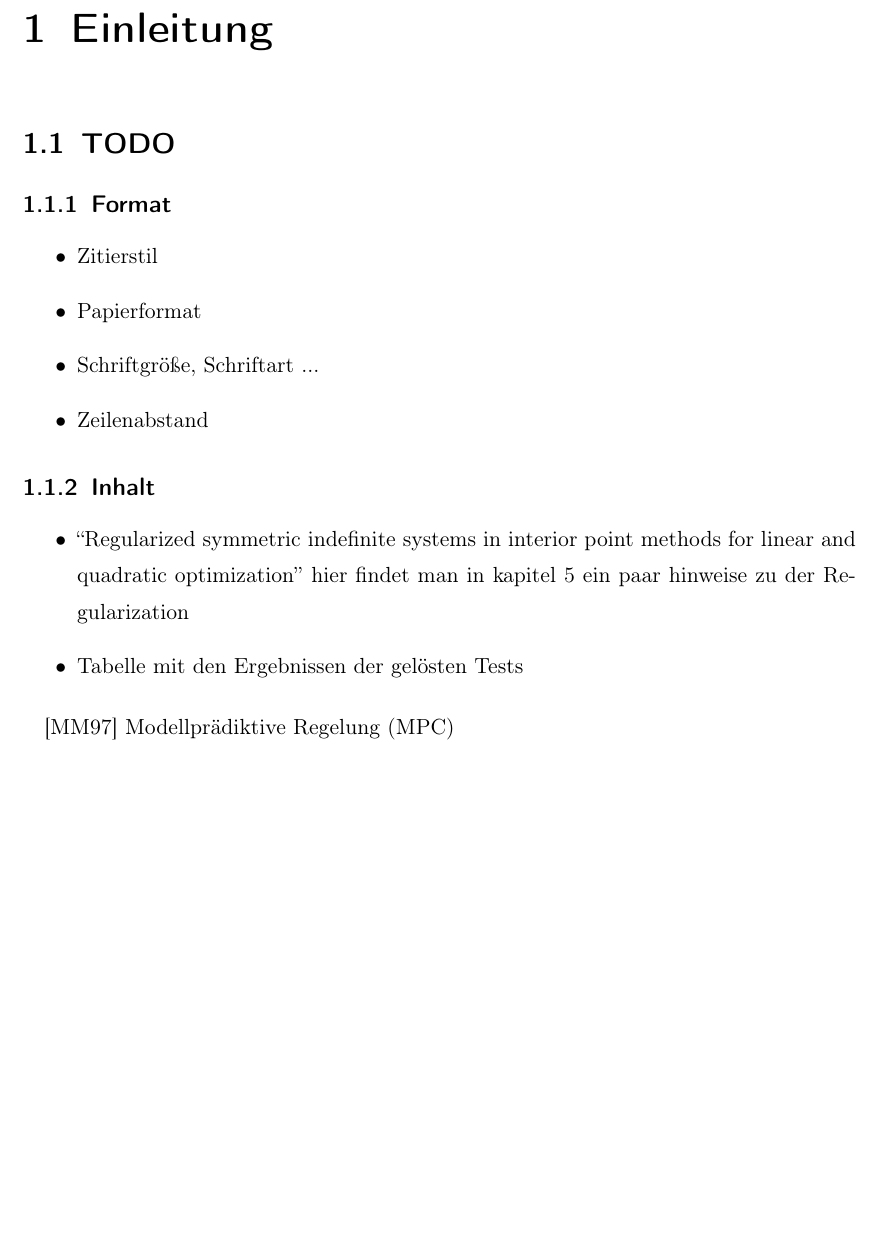
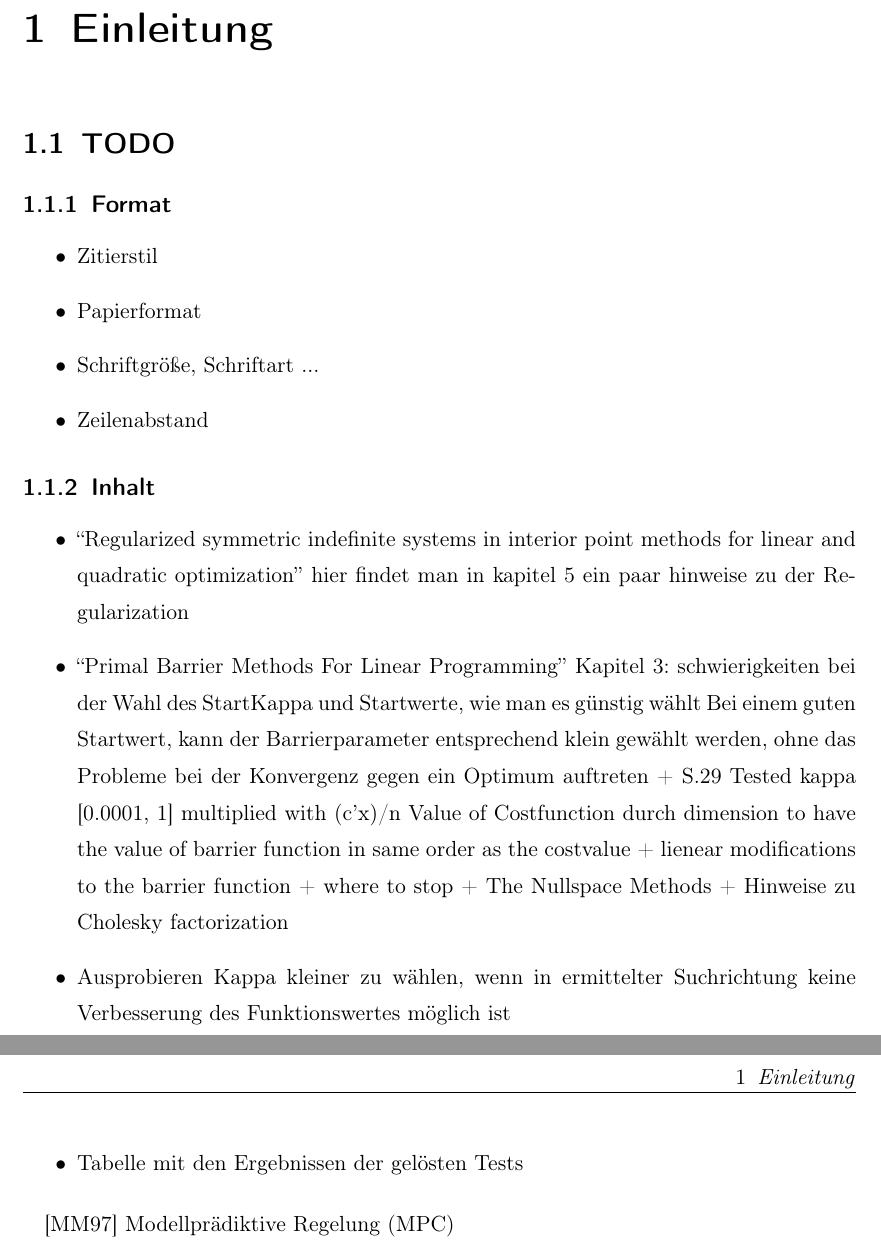
Before and after one commit to JayFenchel/mas_thes, a LaTeX thesis (Latex/MasterThesis.tex, which reads Latex/Kapitel/Einleitung.tex): part of page 8 of 13 before the commit and two parts of pages 8 and 9 of 14 after it, the two joined at a grey line, cut so that both start at the same text, the shorter picture padded with empty space. Compiled offline with pdfLaTeX; the source files are stored in an older character set and shown here as Unicode.

Commit message:
some tipps for kappa usw aus "Primal Barrier Methods For Linear Programming"

```diff
--- a/Latex/Kapitel/Einleitung.tex
+++ b/Latex/Kapitel/Einleitung.tex
@@ -22,6 +22,15 @@
 \label{sec:inhalt}
 \begin{itemize}
   \item ``Regularized symmetric indefinite systems in interior point methods for linear and quadratic optimization'' hier findet man in kapitel 5 ein paar hinweise zu der Regularization
+  \item ``Primal Barrier Methods For Linear Programming''
+  Kapitel 3: schwierigkeiten bei der Wahl des StartKappa und Startwerte, wie man es günstig wählt
+  Bei einem guten Startwert, kann der Barrierparameter entsprechend klein gewählt werden, ohne das Probleme bei der Konvergenz gegen ein Optimum auftreten
+  + S.29 Tested kappa [0.0001, 1] multiplied with (c'x)/n Value of Costfunction durch dimension to have the value of barrier function in same order as the costvalue
+  + lienear modifications to the barrier function
+  + where to stop
+  + The Nullspace Methods
+  + Hinweise zu Cholesky factorization
+  \item Ausprobieren Kappa kleiner zu wählen, wenn in ermittelter Suchrichtung keine Verbesserung des Funktionswertes möglich ist
   \item Tabelle mit den Ergebnissen der gelösten Tests
 \end{itemize}
 
```
